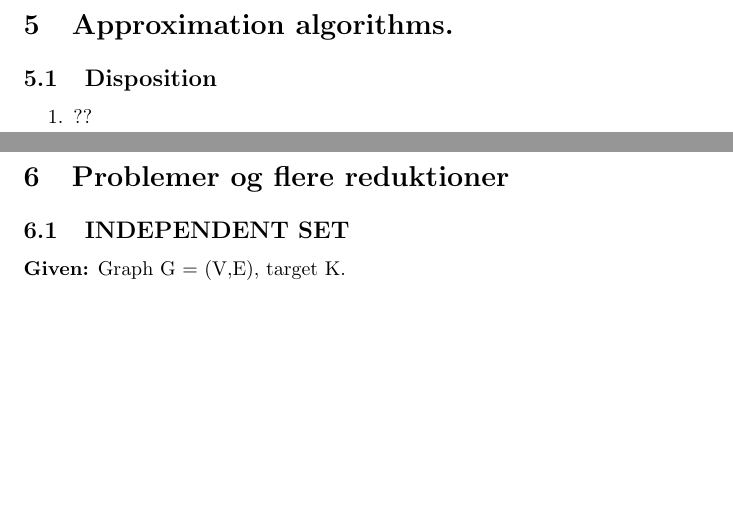
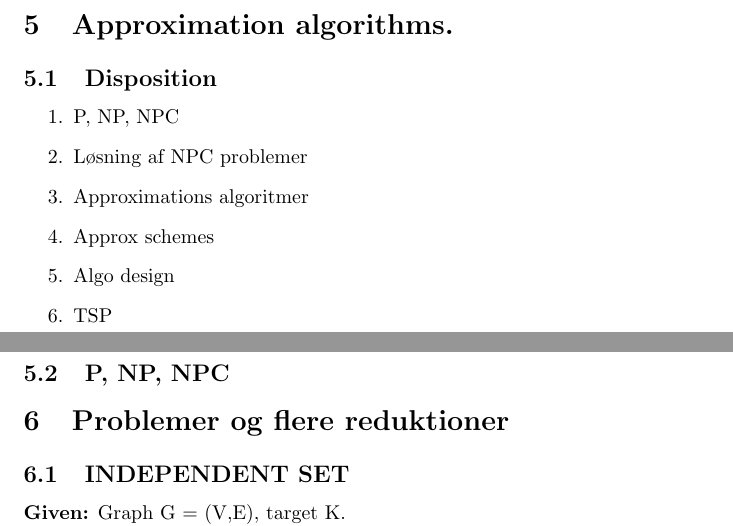
Before and after one commit to AndersHP/Kombinatorisk-soegning-eksamensnoter, a LaTeX document (main.tex): two parts of pages 22 and 23 of 26, joined at a grey line, cut so that both start at the same text, the shorter picture padded with empty space. Compiled offline with pdfLaTeX.

Commit message:
lidt på 5.

```diff
--- a/main.tex
+++ b/main.tex
@@ -146,9 +146,15 @@ Hvis alle literals evaluerer til false kan max 6 clauses i vores konstruktion ti
 \section{Approximation algorithms.}
 \subsection{Disposition}
 \begin{enumerate}
-    \item ??
+    \item P, NP, NPC
+    \item Løsning af NPC problemer
+    \item Approximations algoritmer
+    \item Approx schemes
+    \item Algo design
+    \item TSP
 \end{enumerate}
 \newpage
+\subsection{P, NP, NPC}
 \section{Problemer og flere reduktioner}
 \input{ProblemsAndMoreReductions}
 
```
